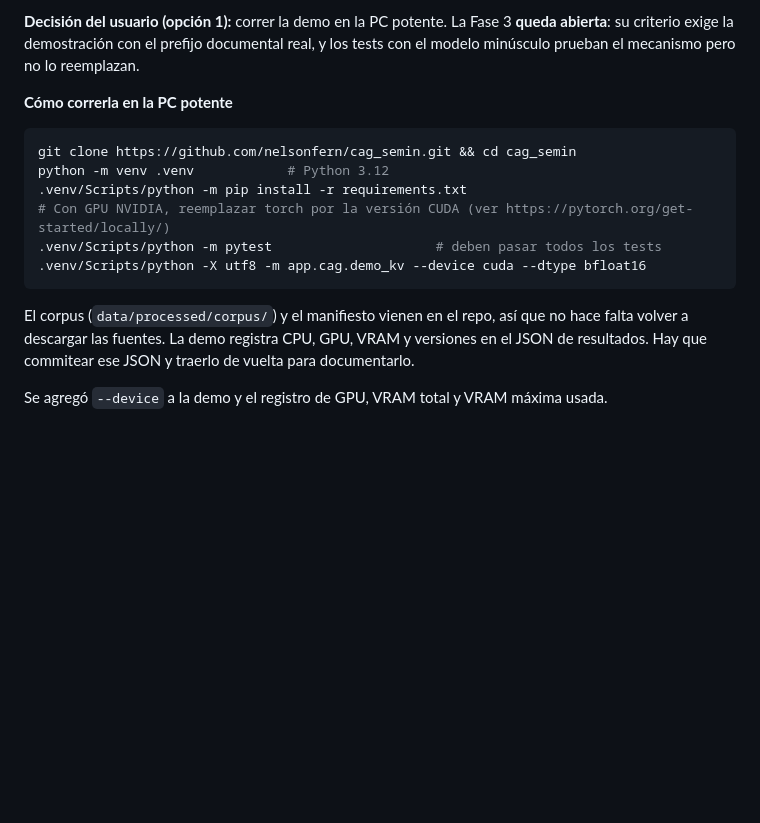
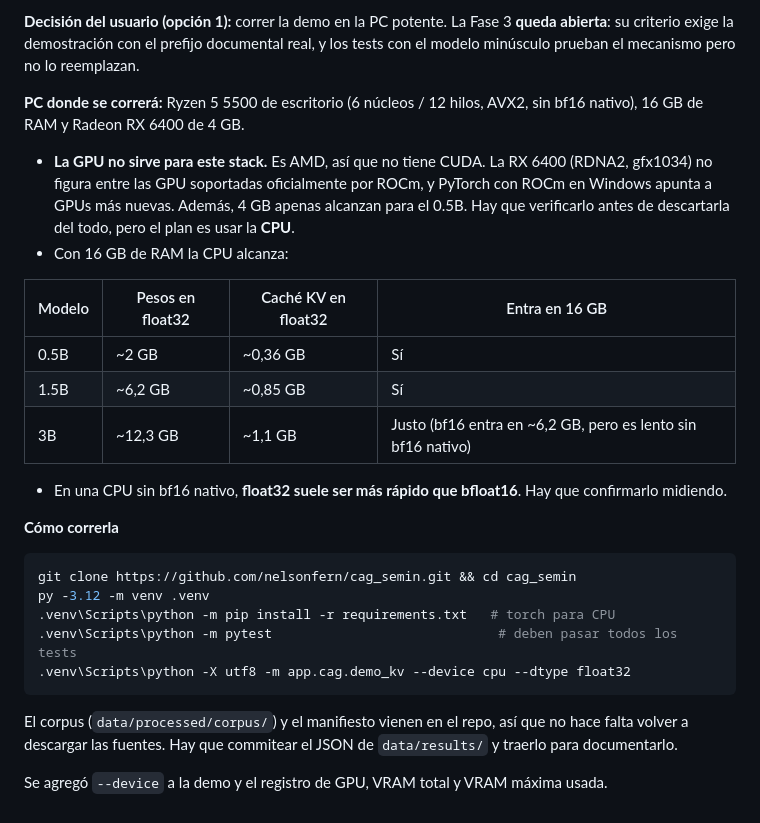
Before and after one commit to nelsonfern/cag_semin, a Markdown page: PROGRESS.md, the part around the change. Drawn GitHub-style; blank space fills up the shorter version.

Commit message:
Fase 3: instrucciones para la PC de escritorio (CPU, float32)
Co-Authored-By: Claude Opus 5.5 <noreply@anthropic.com>

````diff
--- a/PROGRESS.md
+++ b/PROGRESS.md
@@ -398,15 +398,26 @@ El repo `hf-internal-testing/tiny-random-Qwen2ForCausalLM` ya no existe (401/404
 
 **Decisión del usuario (opción 1):** correr la demo en la PC potente. La Fase 3 **queda abierta**: su criterio exige la demostración con el prefijo documental real, y los tests con el modelo minúsculo prueban el mecanismo pero no lo reemplazan.
 
-**Cómo correrla en la PC potente**
+**PC donde se correrá:** Ryzen 5 5500 de escritorio (6 núcleos / 12 hilos, AVX2, sin bf16 nativo), 16 GB de RAM y Radeon RX 6400 de 4 GB.
+- **La GPU no sirve para este stack.** Es AMD, así que no tiene CUDA. La RX 6400 (RDNA2, gfx1034) no figura entre las GPU soportadas oficialmente por ROCm, y PyTorch con ROCm en Windows apunta a GPUs más nuevas. Además, 4 GB apenas alcanzan para el 0.5B. Hay que verificarlo antes de descartarla del todo, pero el plan es usar la **CPU**.
+- Con 16 GB de RAM la CPU alcanza:
+
+| Modelo | Pesos en float32 | Caché KV en float32 | Entra en 16 GB |
+|---|---|---|---|
+| 0.5B | ~2 GB | ~0,36 GB | Sí |
+| 1.5B | ~6,2 GB | ~0,85 GB | Sí |
+| 3B | ~12,3 GB | ~1,1 GB | Justo (bf16 entra en ~6,2 GB, pero es lento sin bf16 nativo) |
+
+- En una CPU sin bf16 nativo, **float32 suele ser más rápido que bfloat16**. Hay que confirmarlo midiendo.
+
+**Cómo correrla**
 ```bash
 git clone https://github.com/nelsonfern/cag_semin.git && cd cag_semin
-python -m venv .venv            # Python 3.12
-.venv/Scripts/python -m pip install -r requirements.txt
-# Con GPU NVIDIA, reemplazar torch por la versión CUDA (ver https://pytorch.org/get-started/locally/)
-.venv/Scripts/python -m pytest                     # deben pasar todos los tests
-.venv/Scripts/python -X utf8 -m app.cag.demo_kv --device cuda --dtype bfloat16
+py -3.12 -m venv .venv
+.venv\Scripts\python -m pip install -r requirements.txt   # torch para CPU
+.venv\Scripts\python -m pytest                             # deben pasar todos los tests
+.venv\Scripts\python -X utf8 -m app.cag.demo_kv --device cpu --dtype float32
 ```
-El corpus (`data/processed/corpus/`) y el manifiesto vienen en el repo, así que no hace falta volver a descargar las fuentes. La demo registra CPU, GPU, VRAM y versiones en el JSON de resultados. Hay que commitear ese JSON y traerlo de vuelta para documentarlo.
+El corpus (`data/processed/corpus/`) y el manifiesto vienen en el repo, así que no hace falta volver a descargar las fuentes. Hay que commitear el JSON de `data/results/` y traerlo para documentarlo.
 
 Se agregó `--device` a la demo y el registro de GPU, VRAM total y VRAM máxima usada.
````
